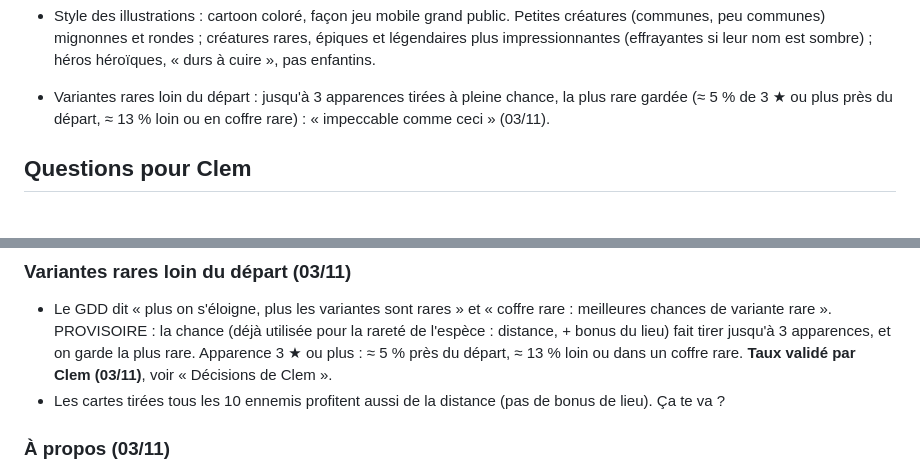
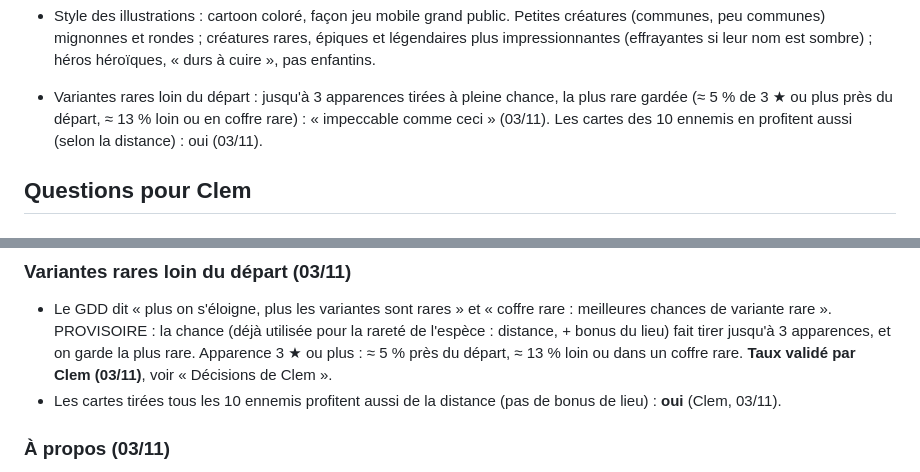
Before and after one commit to Clem427c/Collectear, a Markdown page: ROADMAP.md, 2 parts joined by grey strips. Drawn GitHub-style.

Commit message:
Feuille de route : cartes des 10 ennemis aussi favorisées par la distance (décision de Clem)
Co-Authored-By: Claude Opus 5.5 <noreply@anthropic.com>
Claude-Session: https://claude.ai/code/session_01R2r4kxbVdqiP4fjxpBq6M7

```diff
--- a/ROADMAP.md
+++ b/ROADMAP.md
@@ -165,6 +165,7 @@ Clem a créé le projet Supabase et ajouté les secrets GitHub `SUPABASE_URL` et
 
 - Variantes rares loin du départ : jusqu'à 3 apparences tirées à pleine chance, la plus rare gardée
   (≈ 5 % de 3 ★ ou plus près du départ, ≈ 13 % loin ou en coffre rare) : « impeccable comme ceci » (03/11).
+  Les cartes des 10 ennemis en profitent aussi (selon la distance) : oui (03/11).
 
 ## Questions pour Clem
 ### Illustrations à refaire (revue du 27/10)
@@ -331,7 +332,7 @@ Priorité basse (à toi de juger) :
   rare ». PROVISOIRE : la chance (déjà utilisée pour la rareté de l'espèce : distance, + bonus du lieu) fait tirer
   jusqu'à 3 apparences, et on garde la plus rare. Apparence 3 ★ ou plus : ≈ 5 % près du départ, ≈ 13 % loin
   ou dans un coffre rare. **Taux validé par Clem (03/11)**, voir « Décisions de Clem ».
-- Les cartes tirées tous les 10 ennemis profitent aussi de la distance (pas de bonus de lieu). Ça te va ?
+- Les cartes tirées tous les 10 ennemis profitent aussi de la distance (pas de bonus de lieu) : **oui** (Clem, 03/11).
 
 ### À propos (03/11)
 - Les liens de l'écran « À propos » mènent aux pages du jeu web. Quand tu auras une **adresse de contact**,
```
